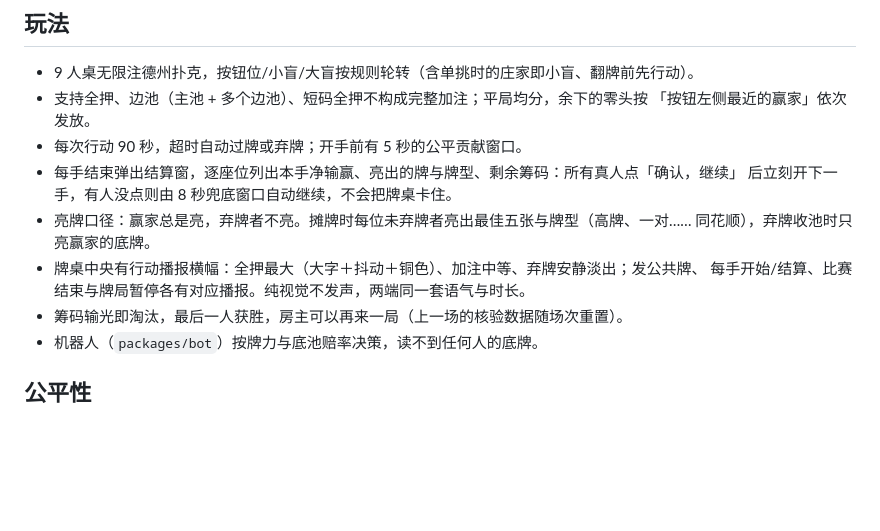
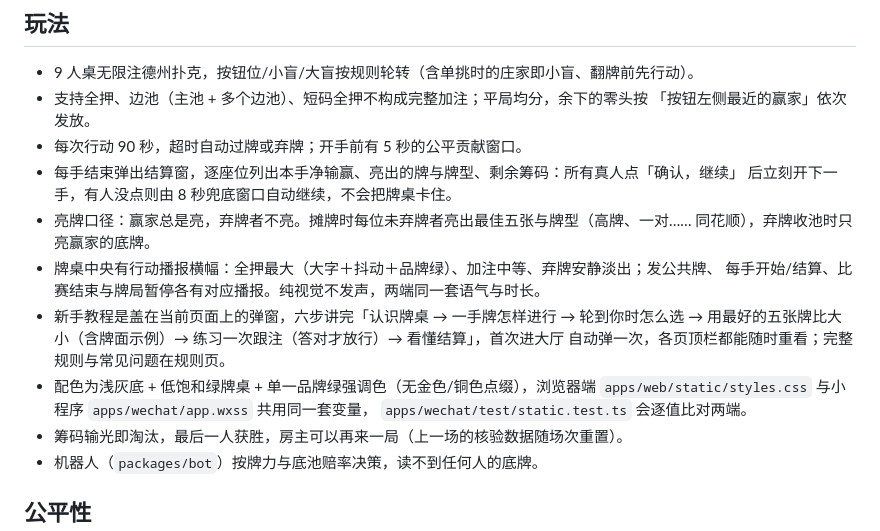
Before and after one commit to sezer12138/poker, a Markdown page: README.md, the part around the change. GitHub-like rendering; blank space fills up the shorter version.

```diff
--- a/README.md
+++ b/README.md
@@ -43,8 +43,14 @@ npm run typecheck         # 唯一的类型检查入口（Node 的类型剥离
   后立刻开下一手，有人没点则由 8 秒兜底窗口自动继续，不会把牌桌卡住。
 - 亮牌口径：赢家总是亮，弃牌者不亮。摊牌时每位未弃牌者亮出最佳五张与牌型（高牌、一对……
   同花顺），弃牌收池时只亮赢家的底牌。
-- 牌桌中央有行动播报横幅：全押最大（大字＋抖动＋铜色）、加注中等、弃牌安静淡出；发公共牌、
+- 牌桌中央有行动播报横幅：全押最大（大字＋抖动＋品牌绿）、加注中等、弃牌安静淡出；发公共牌、
   每手开始/结算、比赛结束与牌局暂停各有对应播报。纯视觉不发声，两端同一套语气与时长。
+- 新手教程是盖在当前页面上的弹窗，六步讲完「认识牌桌 → 一手牌怎样进行 → 轮到你时怎么选 →
+  用最好的五张牌比大小（含牌面示例）→ 练习一次跟注（答对才放行）→ 看懂结算」，首次进大厅
+  自动弹一次，各页顶栏都能随时重看；完整规则与常见问题在规则页。
+- 配色为浅灰底 + 低饱和绿牌桌 + 单一品牌绿强调色（无金色/铜色点缀），浏览器端
+  `apps/web/static/styles.css` 与小程序 `apps/wechat/app.wxss` 共用同一套变量，
+  `apps/wechat/test/static.test.ts` 会逐值比对两端。
 - 筹码输光即淘汰，最后一人获胜，房主可以再来一局（上一场的核验数据随场次重置）。
 - 机器人（`packages/bot`）按牌力与底池赔率决策，读不到任何人的底牌。
 
```
Also changed, not shown: docs/verification/2026-09-14-experience-merge.md (added, +277 -0 lines).
